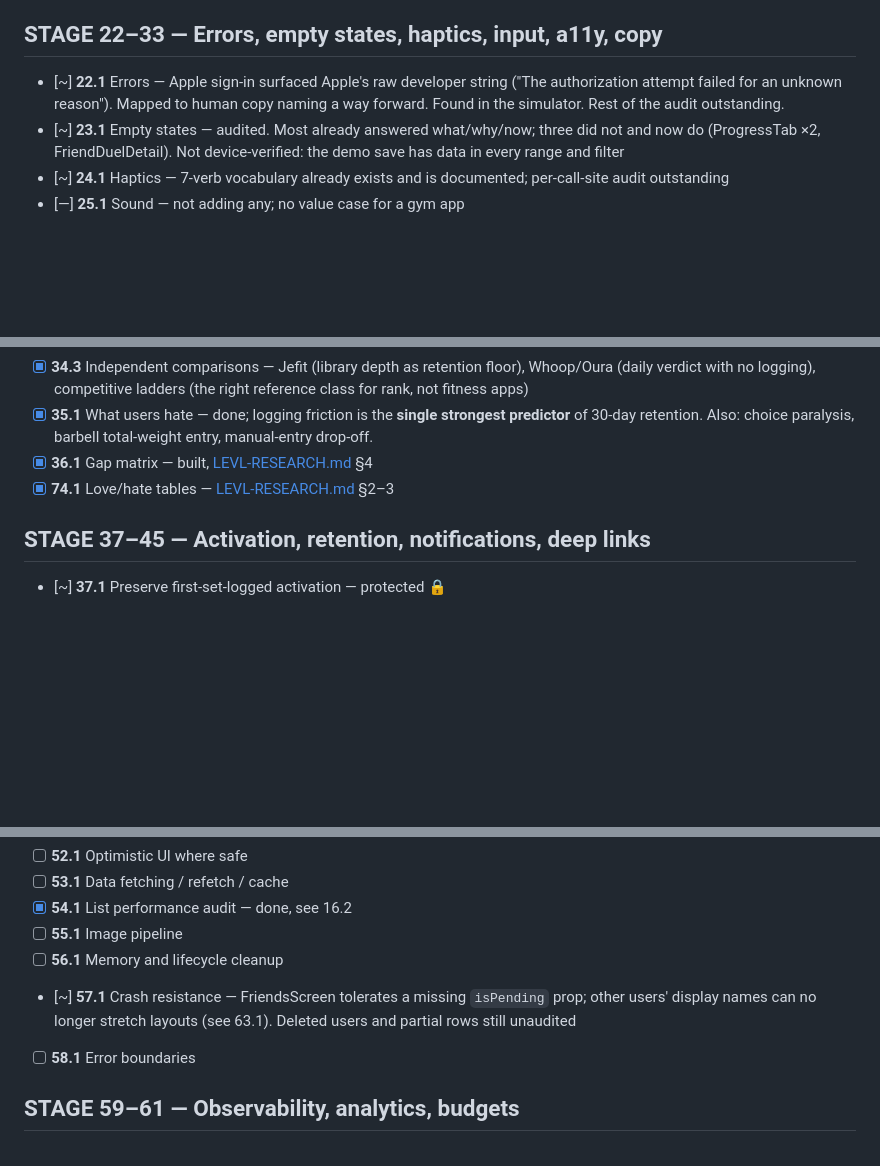
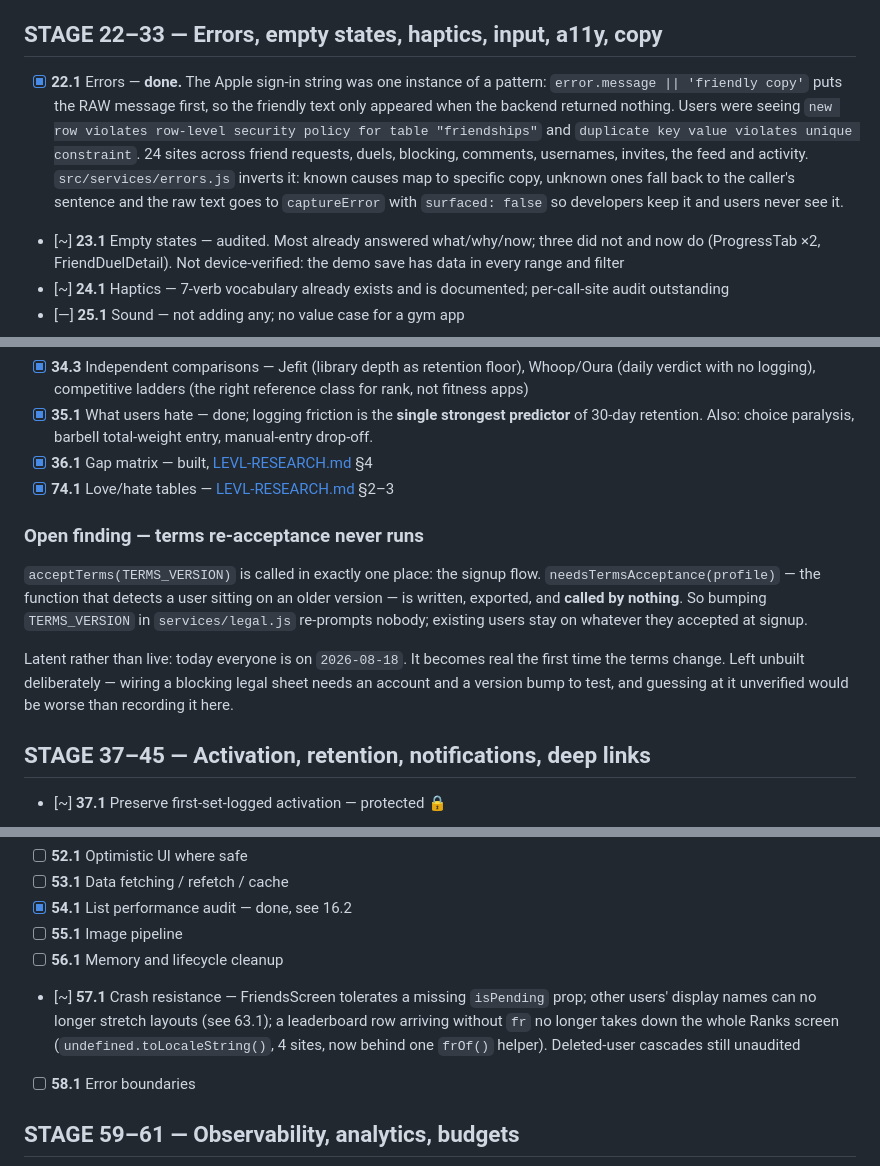
Before and after one commit to j9dyc6wfw8-code/LEVL, a Markdown page: LEVL-WORLD-CLASS-CHECKLIST.md, 3 parts joined by grey strips. GitHub-like rendering; blank space fills up the shorter version.

Commit message:
docs: record the error audit, the Ranks crash fix, and the terms-acceptance gap
Co-Authored-By: Claude Opus 5 <noreply@anthropic.com>

```diff
--- a/LEVL-WORLD-CLASS-CHECKLIST.md
+++ b/LEVL-WORLD-CLASS-CHECKLIST.md
@@ -125,7 +125,15 @@ Every instruction from the brief, tracked. Updated as work lands.
 
 ## STAGE 22–33 — Errors, empty states, haptics, input, a11y, copy
 
-- [~] **22.1** Errors — Apple sign-in surfaced Apple's raw developer string ("The authorization attempt failed for an unknown reason"). Mapped to human copy naming a way forward. Found in the simulator. Rest of the audit outstanding.
+- [x] **22.1** Errors — **done.** The Apple sign-in string was one instance of a
+  pattern: `error.message || 'friendly copy'` puts the RAW message first, so the
+  friendly text only appeared when the backend returned nothing. Users were
+  seeing `new row violates row-level security policy for table "friendships"`
+  and `duplicate key value violates unique constraint`. 24 sites across friend
+  requests, duels, blocking, comments, usernames, invites, the feed and activity.
+  `src/services/errors.js` inverts it: known causes map to specific copy, unknown
+  ones fall back to the caller's sentence and the raw text goes to `captureError`
+  with `surfaced: false` so developers keep it and users never see it.
 - [~] **23.1** Empty states — audited. Most already answered what/why/now; three did not and now do (ProgressTab ×2, FriendDuelDetail). Not device-verified: the demo save has data in every range and filter
 - [~] **24.1** Haptics — 7-verb vocabulary already exists and is documented; per-call-site audit outstanding
 - [—] **25.1** Sound — not adding any; no value case for a gym app
@@ -157,6 +165,19 @@ Every instruction from the brief, tracked. Updated as work lands.
 - [x] **36.1** Gap matrix — built, [LEVL-RESEARCH.md](LEVL-RESEARCH.md) §4
 - [x] **74.1** Love/hate tables — [LEVL-RESEARCH.md](LEVL-RESEARCH.md) §2–3
 
+### Open finding — terms re-acceptance never runs
+
+`acceptTerms(TERMS_VERSION)` is called in exactly one place: the signup flow.
+`needsTermsAcceptance(profile)` — the function that detects a user sitting on an
+older version — is written, exported, and **called by nothing**. So bumping
+`TERMS_VERSION` in `services/legal.js` re-prompts nobody; existing users stay on
+whatever they accepted at signup.
+
+Latent rather than live: today everyone is on `2026-08-18`. It becomes real the
+first time the terms change. Left unbuilt deliberately — wiring a blocking legal
+sheet needs an account and a version bump to test, and guessing at it unverified
+would be worse than recording it here.
+
 ## STAGE 37–45 — Activation, retention, notifications, deep links
 
 - [~] **37.1** Preserve first-set-logged activation — protected 🔒
@@ -183,8 +204,10 @@ Every instruction from the brief, tracked. Updated as work lands.
 - [ ] **55.1** Image pipeline
 - [ ] **56.1** Memory and lifecycle cleanup
 - [~] **57.1** Crash resistance — FriendsScreen tolerates a missing `isPending`
-  prop; other users' display names can no longer stretch layouts (see 63.1).
-  Deleted users and partial rows still unaudited
+  prop; other users' display names can no longer stretch layouts (see 63.1); a
+  leaderboard row arriving without `fr` no longer takes down the whole Ranks
+  screen (`undefined.toLocaleString()`, 4 sites, now behind one `frOf()` helper).
+  Deleted-user cascades still unaudited
 - [ ] **58.1** Error boundaries
 
 ## STAGE 59–61 — Observability, analytics, budgets
```
